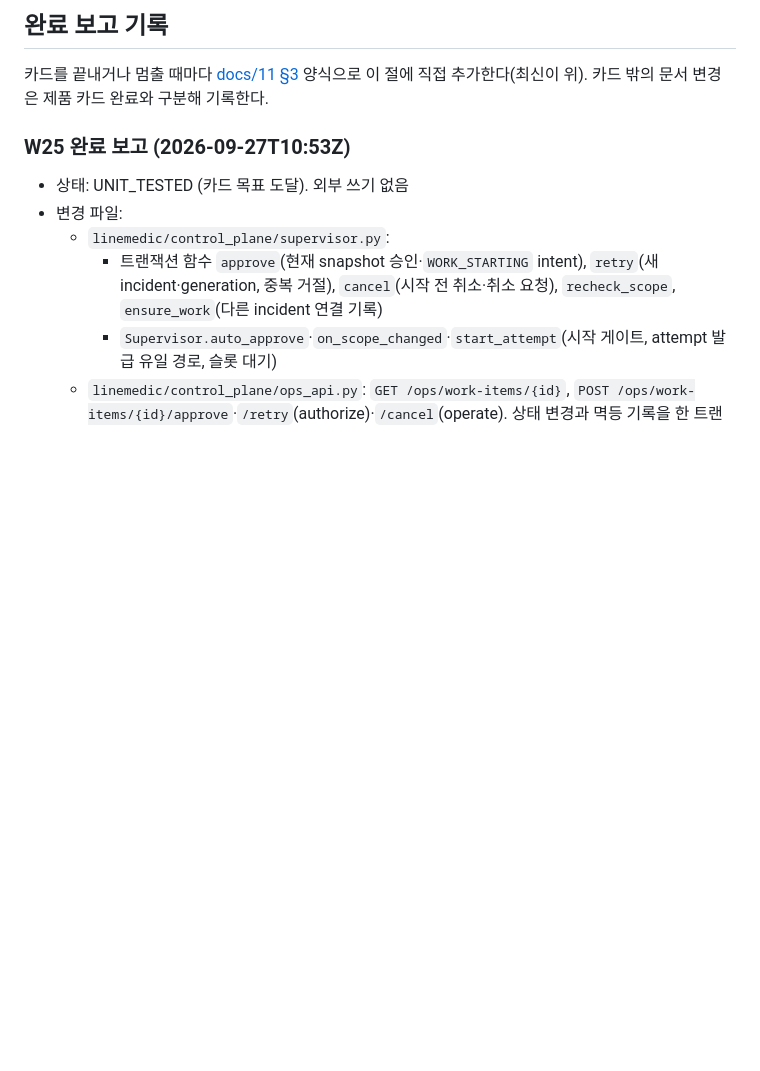
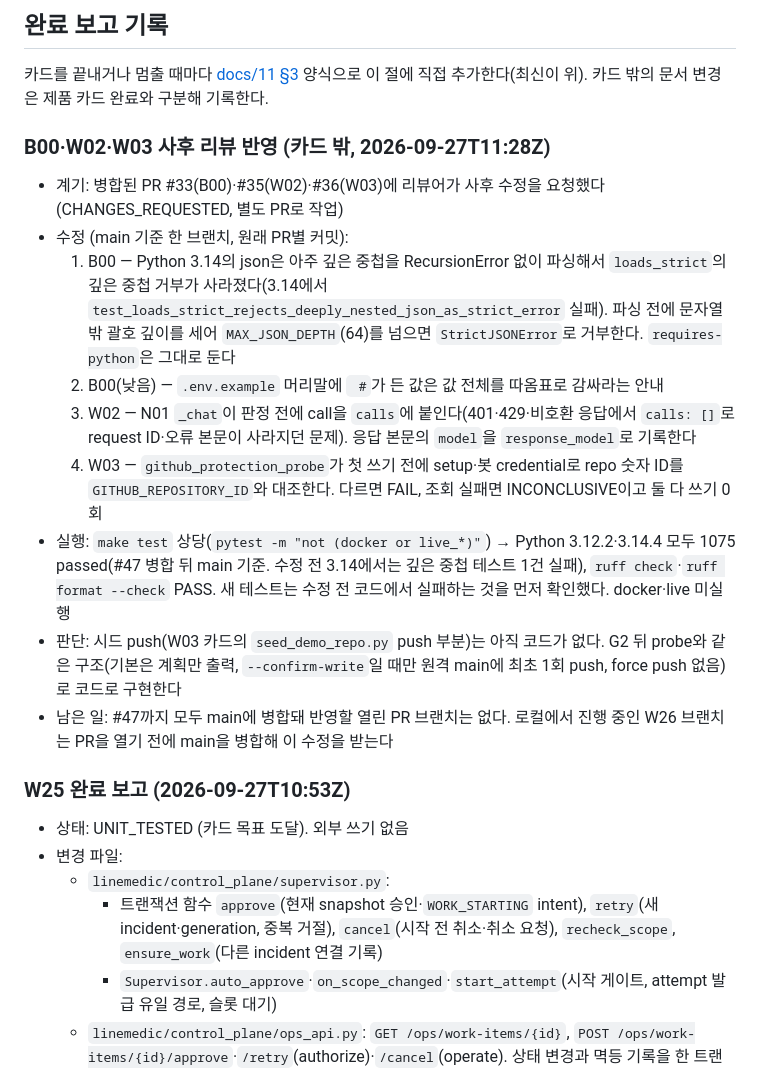
Before and after one commit to lineMedic/medicAgent, a Markdown page: STATUS.md, the part around one of its changes. Rendered like a GitHub page; blank space fills up the shorter version.

Commit message:
STATUS: B00·W02·W03 사후 리뷰 반영 보고, W03 시드 push 방침
- 완료 보고 기록에 PR #33·#35·#36 사후 리뷰 반영(수정 4건, 3.12·3.14 1075 passed)
- W03 행: 보호 시험의 repo ID 대조, 시드 push는 코드 미구현·G2 뒤 계획 출력/--confirm-write 구조로 구현

Co-Authored-By: Claude Opus 5.5 (1M context) <noreply@anthropic.com>

```diff
--- a/STATUS.md
+++ b/STATUS.md
@@ -99,6 +99,18 @@
 ## 완료 보고 기록
 
 카드를 끝내거나 멈출 때마다 [docs/11 §3](docs/11-definition-of-done.md) 양식으로 이 절에 직접 추가한다(최신이 위). 카드 밖의 문서 변경은 제품 카드 완료와 구분해 기록한다.
+
+### B00·W02·W03 사후 리뷰 반영 (카드 밖, 2026-09-27T11:28Z)
+
+- 계기: 병합된 PR #33(B00)·#35(W02)·#36(W03)에 리뷰어가 사후 수정을 요청했다(CHANGES_REQUESTED, 별도 PR로 작업)
+- 수정 (main 기준 한 브랜치, 원래 PR별 커밋):
+  1. B00 — Python 3.14의 json은 아주 깊은 중첩을 RecursionError 없이 파싱해서 `loads_strict`의 깊은 중첩 거부가 사라졌다(3.14에서 `test_loads_strict_rejects_deeply_nested_json_as_strict_error` 실패). 파싱 전에 문자열 밖 괄호 깊이를 세어 `MAX_JSON_DEPTH`(64)를 넘으면 `StrictJSONError`로 거부한다. `requires-python`은 그대로 둔다
+  2. B00(낮음) — `.env.example` 머리말에 ` #`가 든 값은 값 전체를 따옴표로 감싸라는 안내
+  3. W02 — N01 `_chat`이 판정 전에 call을 `calls`에 붙인다(401·429·비호환 응답에서 `calls: []`로 request ID·오류 본문이 사라지던 문제). 응답 본문의 `model`을 `response_model`로 기록한다
+  4. W03 — `github_protection_probe`가 첫 쓰기 전에 setup·봇 credential로 repo 숫자 ID를 `GITHUB_REPOSITORY_ID`와 대조한다. 다르면 FAIL, 조회 실패면 INCONCLUSIVE이고 둘 다 쓰기 0회
+- 실행: `make test` 상당(`pytest -m "not (docker or live_*)"`) → Python 3.12.2·3.14.4 모두 1075 passed(#47 병합 뒤 main 기준. 수정 전 3.14에서는 깊은 중첩 테스트 1건 실패), `ruff check`·`ruff format --check` PASS. 새 테스트는 수정 전 코드에서 실패하는 것을 먼저 확인했다. docker·live 미실행
+- 판단: 시드 push(W03 카드의 `seed_demo_repo.py` push 부분)는 아직 코드가 없다. G2 뒤 probe와 같은 구조(기본은 계획만 출력, `--confirm-write`일 때만 원격 main에 최초 1회 push, force push 없음)로 코드로 구현한다
+- 남은 일: #47까지 모두 main에 병합돼 반영할 열린 PR 브랜치는 없다. 로컬에서 진행 중인 W26 브랜치는 PR을 열기 전에 main을 병합해 이 수정을 받는다
 
 ### W25 완료 보고 (2026-09-27T10:53Z)
 
```
Also changed, not shown: other parts of STATUS.md (+1 -1 lines).
